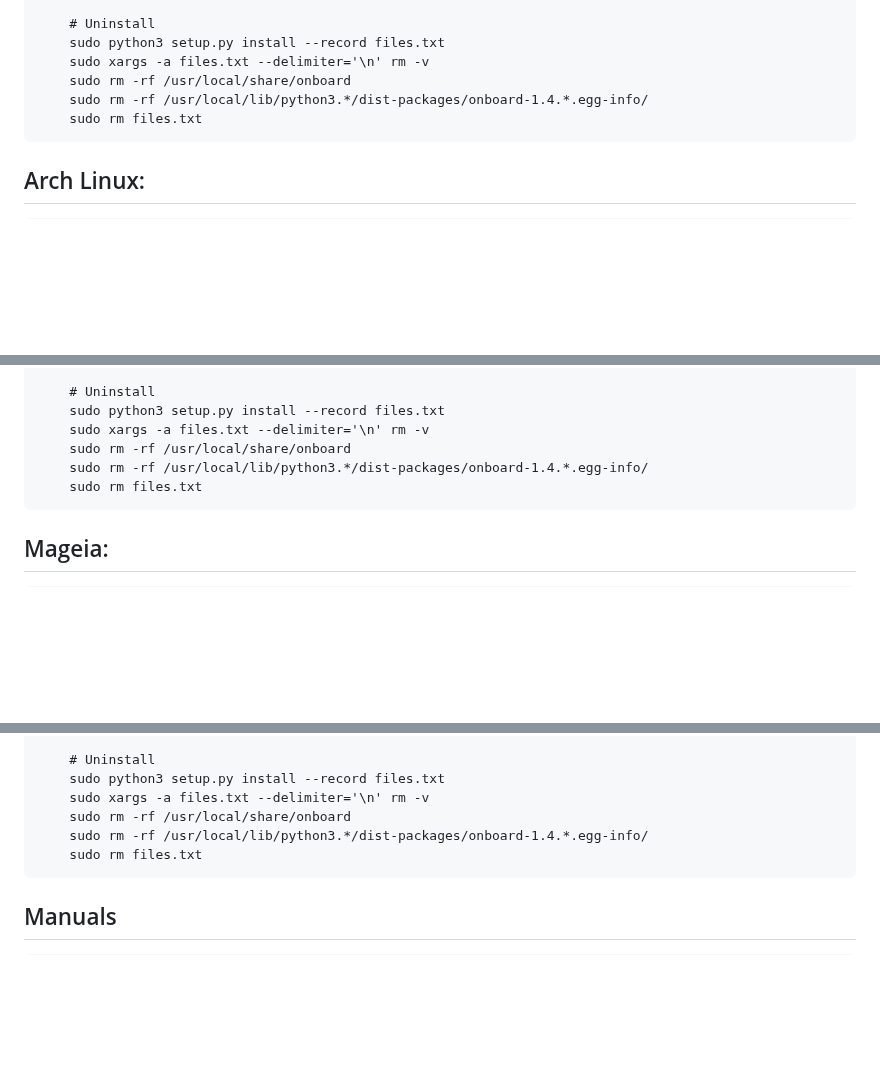
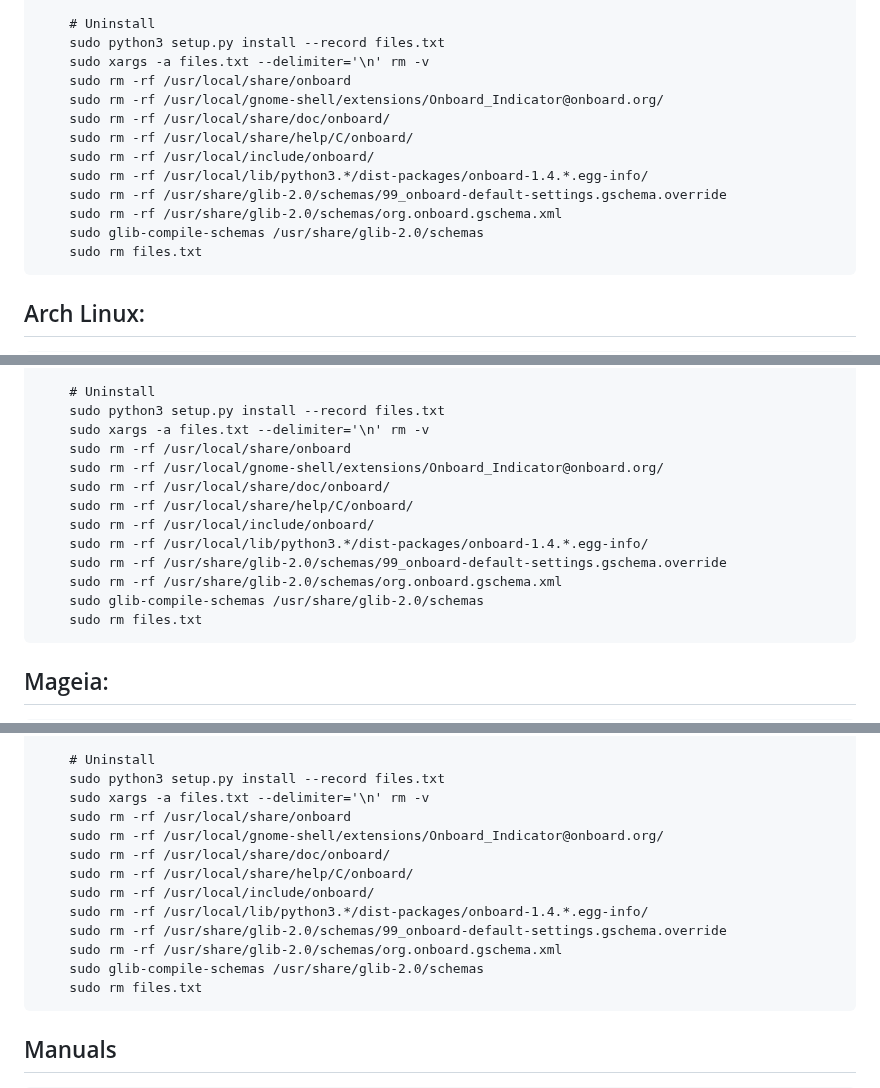
Before and after one commit to dr-ni/onboard, a Markdown page: README.md, 3 parts joined by grey strips. Drawn GitHub-style; blank space fills up the shorter version.

Commit message:
Update README.md
see #4

```diff
--- a/README.md
+++ b/README.md
@@ -55,7 +55,14 @@ new distributions are always welcome too.
         sudo python3 setup.py install --record files.txt
         sudo xargs -a files.txt --delimiter='\n' rm -v
         sudo rm -rf /usr/local/share/onboard
+        sudo rm -rf /usr/local/gnome-shell/extensions/Onboard_Indicator@onboard.org/
+        sudo rm -rf /usr/local/share/doc/onboard/
+        sudo rm -rf /usr/local/share/help/C/onboard/
+        sudo rm -rf /usr/local/include/onboard/
         sudo rm -rf /usr/local/lib/python3.*/dist-packages/onboard-1.4.*.egg-info/
+        sudo rm -rf /usr/share/glib-2.0/schemas/99_onboard-default-settings.gschema.override
+        sudo rm -rf /usr/share/glib-2.0/schemas/org.onboard.gschema.xml
+        sudo glib-compile-schemas /usr/share/glib-2.0/schemas
         sudo rm files.txt
 
 ## Arch Linux:
@@ -82,7 +89,14 @@ new distributions are always welcome too.
         sudo python3 setup.py install --record files.txt
         sudo xargs -a files.txt --delimiter='\n' rm -v
         sudo rm -rf /usr/local/share/onboard
+        sudo rm -rf /usr/local/gnome-shell/extensions/Onboard_Indicator@onboard.org/
+        sudo rm -rf /usr/local/share/doc/onboard/
+        sudo rm -rf /usr/local/share/help/C/onboard/
+        sudo rm -rf /usr/local/include/onboard/
         sudo rm -rf /usr/local/lib/python3.*/dist-packages/onboard-1.4.*.egg-info/
+        sudo rm -rf /usr/share/glib-2.0/schemas/99_onboard-default-settings.gschema.override
+        sudo rm -rf /usr/share/glib-2.0/schemas/org.onboard.gschema.xml
+        sudo glib-compile-schemas /usr/share/glib-2.0/schemas
         sudo rm files.txt
 
 ## Mageia:
@@ -107,7 +121,14 @@ new distributions are always welcome too.
         sudo python3 setup.py install --record files.txt
         sudo xargs -a files.txt --delimiter='\n' rm -v
         sudo rm -rf /usr/local/share/onboard
+        sudo rm -rf /usr/local/gnome-shell/extensions/Onboard_Indicator@onboard.org/
+        sudo rm -rf /usr/local/share/doc/onboard/
+        sudo rm -rf /usr/local/share/help/C/onboard/
+        sudo rm -rf /usr/local/include/onboard/
         sudo rm -rf /usr/local/lib/python3.*/dist-packages/onboard-1.4.*.egg-info/
+        sudo rm -rf /usr/share/glib-2.0/schemas/99_onboard-default-settings.gschema.override
+        sudo rm -rf /usr/share/glib-2.0/schemas/org.onboard.gschema.xml
+        sudo glib-compile-schemas /usr/share/glib-2.0/schemas
         sudo rm files.txt
 
 ## Manuals
```
